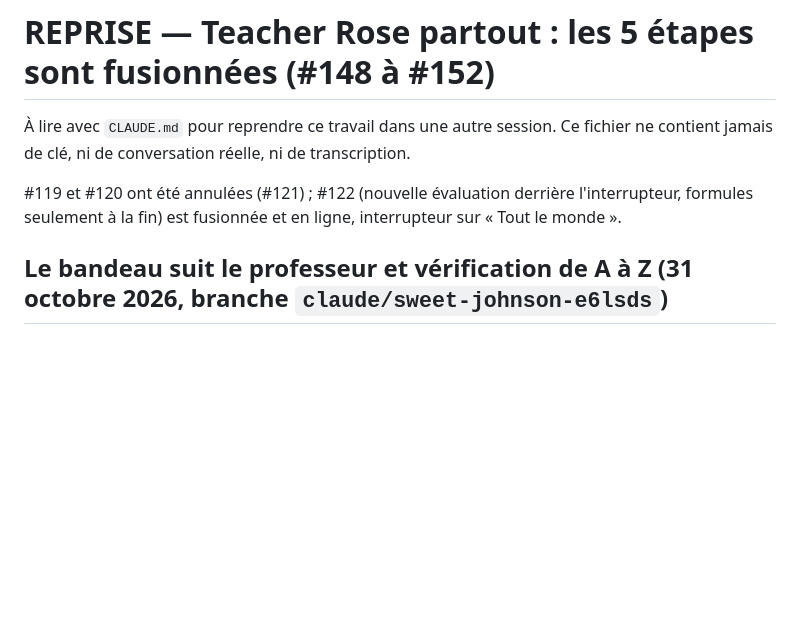
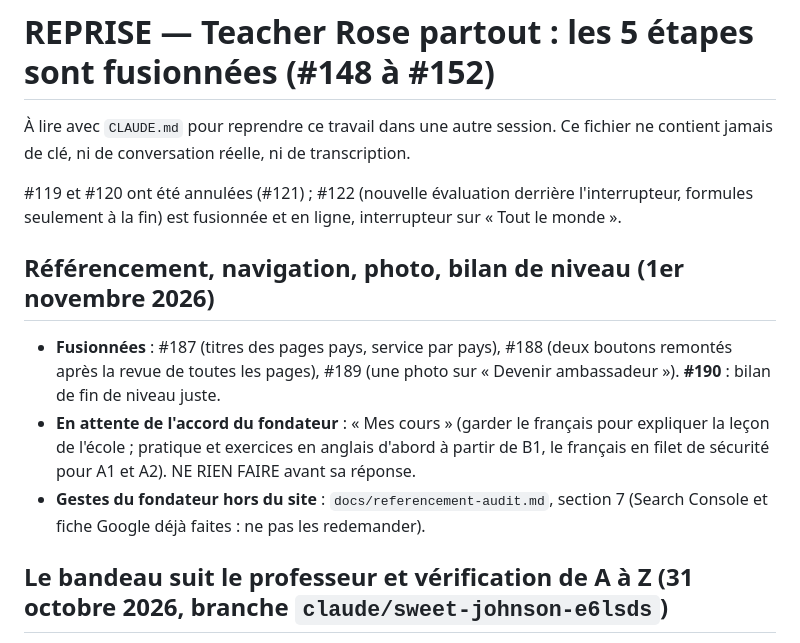
Before and after one commit to ahiankonoujoseph102-wq/agent-anglais-ia, a Markdown page: REPRISE.md, the part around the change. Drawn GitHub-style; blank space fills up the shorter version.

Commit message:
Note de reprise : sujets du 1er novembre 2026
Co-Authored-By: Claude Opus 5.5 <noreply@anthropic.com>
Claude-Session: https://claude.ai/code/session_015PWp2jaMU1akwsC5MLKE6X

```diff
--- a/REPRISE.md
+++ b/REPRISE.md
@@ -5,6 +5,12 @@
 #119 et #120 ont été annulées (#121) ; #122 (nouvelle évaluation derrière l'interrupteur, formules seulement à la fin) est fusionnée et en ligne, interrupteur sur « Tout le monde ».
 
 
+
+## Référencement, navigation, photo, bilan de niveau (1er novembre 2026)
+
+- **Fusionnées** : #187 (titres des pages pays, service par pays), #188 (deux boutons remontés après la revue de toutes les pages), #189 (une photo sur « Devenir ambassadeur »). **#190** : bilan de fin de niveau juste.
+- **En attente de l'accord du fondateur** : « Mes cours » (garder le français pour expliquer la leçon de l'école ; pratique et exercices en anglais d'abord à partir de B1, le français en filet de sécurité pour A1 et A2). NE RIEN FAIRE avant sa réponse.
+- **Gestes du fondateur hors du site** : `docs/referencement-audit.md`, section 7 (Search Console et fiche Google déjà faites : ne pas les redemander).
 
 ## Le bandeau suit le professeur et vérification de A à Z (31 octobre 2026, branche `claude/sweet-johnson-e6lsds`)
 
```
